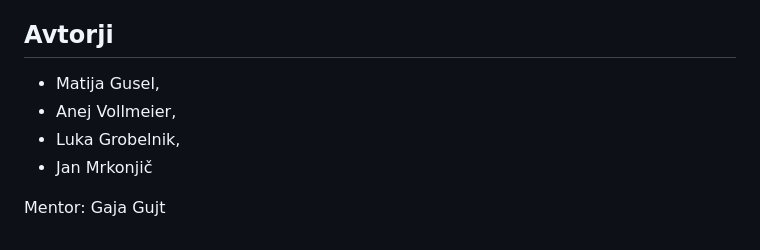
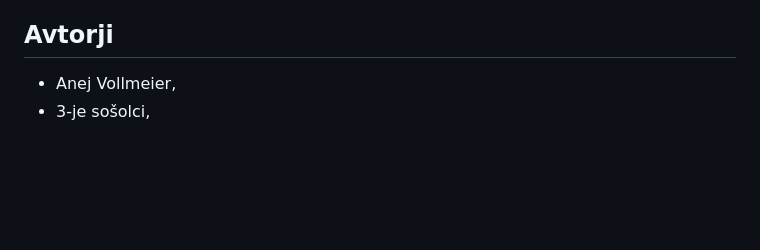
Before and after one commit to AnejVollmeier/DogodkiVBlizini, a Markdown page: README.md, the part around the change. Rendered like a GitHub page; blank space fills up the shorter version.

Commit message:
Spremenil sem README

```diff
--- a/README.md
+++ b/README.md
@@ -100,9 +100,5 @@ Spletno stran lahko najdete na [skupajtukaj.si](https://skupajtukaj.si/), spletn
 
 ## Avtorji
 
-- Matija Gusel,
 - Anej Vollmeier,
-- Luka Grobelnik,
-- Jan Mrkonjič
-
-Mentor: Gaja Gujt
+- 3-je sošolci,
```
